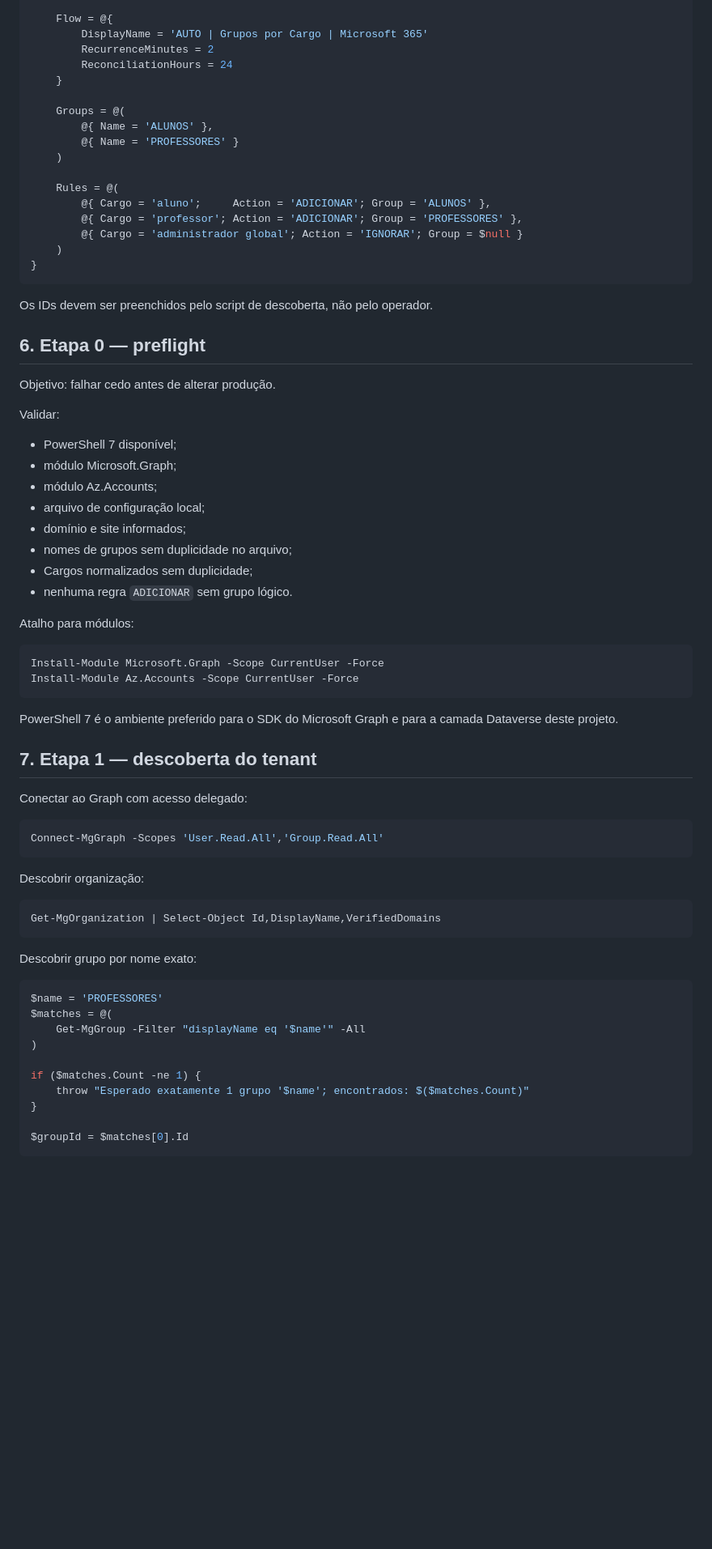
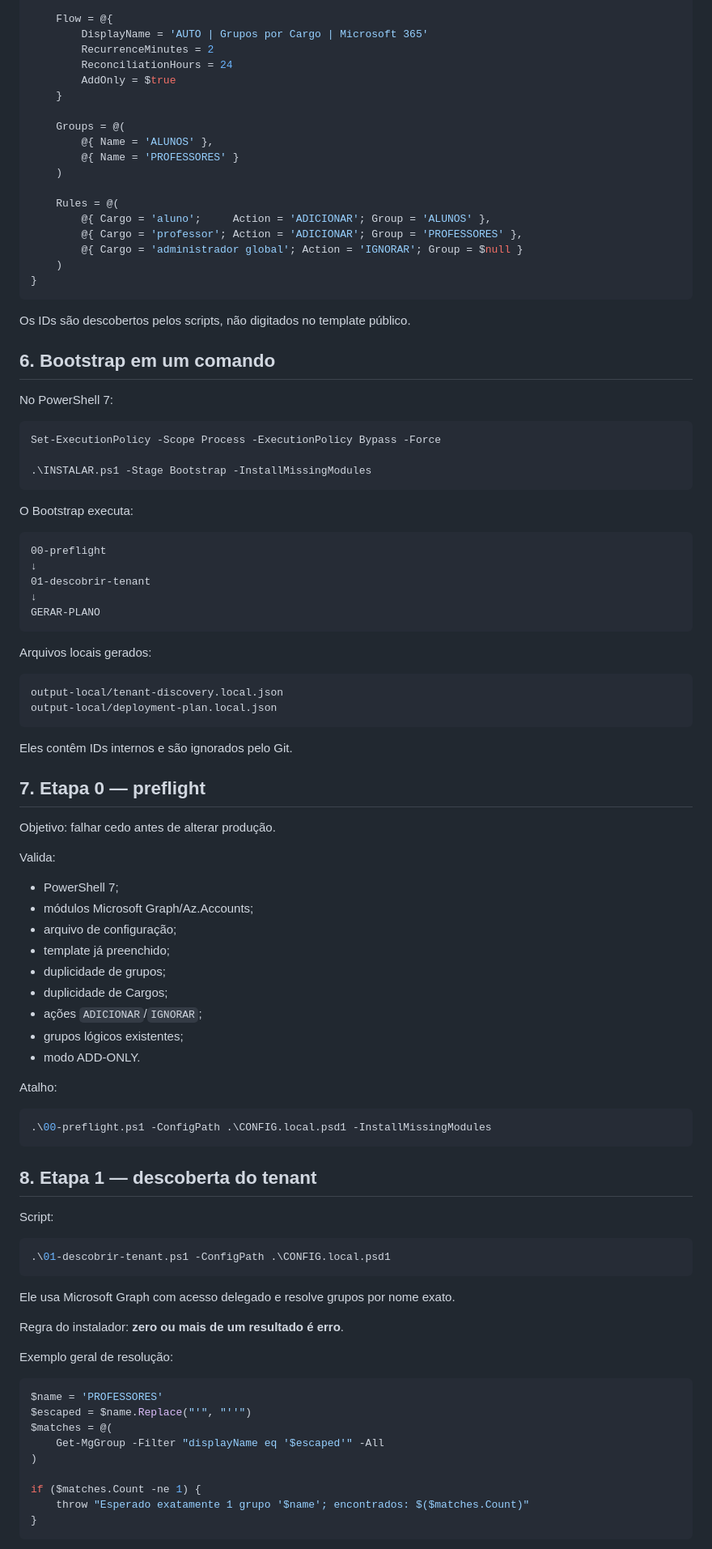
Before and after one commit to mcpmieda/escolaieda, a Markdown page: projetos-personalizados/automacao-grupos-por-cargo-microsoft-365-a1/INSTALADOR_MULTI_TENANT.md, the part around one of its changes. Shown at 81% size. GitHub-like rendering; blank space fills up the shorter version.

Commit message:
docs: alinha guia multi-tenant ao toolkit implementado

````diff
--- a/projetos-personalizados/automacao-grupos-por-cargo-microsoft-365-a1/INSTALADOR_MULTI_TENANT.md
+++ b/projetos-personalizados/automacao-grupos-por-cargo-microsoft-365-a1/INSTALADOR_MULTI_TENANT.md
@@ -112,6 +137,7 @@ Exemplo conceitual:
         DisplayName = 'AUTO | Grupos por Cargo | Microsoft 365'
         RecurrenceMinutes = 2
         ReconciliationHours = 24
+        AddOnly = $true
     }
 
     Groups = @(
@@ -127,58 +153,82 @@ Exemplo conceitual:
 }
 ```
 
-Os IDs devem ser preenchidos pelo script de descoberta, não pelo operador.
+Os IDs são descobertos pelos scripts, não digitados no template público.
 
-## 6. Etapa 0 — preflight
+## 6. Bootstrap em um comando
+
+No PowerShell 7:
+
+```powershell
+Set-ExecutionPolicy -Scope Process -ExecutionPolicy Bypass -Force
+
+.\INSTALAR.ps1 -Stage Bootstrap -InstallMissingModules
+```
+
+O Bootstrap executa:
+
+```text
+00-preflight
+↓
+01-descobrir-tenant
+↓
+GERAR-PLANO
+```
+
+Arquivos locais gerados:
+
+```text
+output-local/tenant-discovery.local.json
+output-local/deployment-plan.local.json
+```
+
+Eles contêm IDs internos e são ignorados pelo Git.
+
+## 7. Etapa 0 — preflight
 
 Objetivo: falhar cedo antes de alterar produção.
 
-Validar:
+Valida:
 
-- PowerShell 7 disponível;
-- módulo Microsoft.Graph;
-- módulo Az.Accounts;
-- arquivo de configuração local;
-- domínio e site informados;
-- nomes de grupos sem duplicidade no arquivo;
-- Cargos normalizados sem duplicidade;
-- nenhuma regra `ADICIONAR` sem grupo lógico.
+- PowerShell 7;
+- módulos Microsoft Graph/Az.Accounts;
+- arquivo de configuração;
+- template já preenchido;
+- duplicidade de grupos;
+- duplicidade de Cargos;
+- ações `ADICIONAR`/`IGNORAR`;
+- grupos lógicos existentes;
+- modo ADD-ONLY.
 
-Atalho para módulos:
+Atalho:
 
 ```powershell
-Install-Module Microsoft.Graph -Scope CurrentUser -Force
-Install-Module Az.Accounts -Scope CurrentUser -Force
+.\00-preflight.ps1 -ConfigPath .\CONFIG.local.psd1 -InstallMissingModules
 ```
 
-PowerShell 7 é o ambiente preferido para o SDK do Microsoft Graph e para a camada Dataverse deste projeto.
+## 8. Etapa 1 — descoberta do tenant
 
-## 7. Etapa 1 — descoberta do tenant
-
-Conectar ao Graph com acesso delegado:
+Script:
 
 ```powershell
-Connect-MgGraph -Scopes 'User.Read.All','Group.Read.All'
+.\01-descobrir-tenant.ps1 -ConfigPath .\CONFIG.local.psd1
 ```
 
-Descobrir organização:
+Ele usa Microsoft Graph com acesso delegado e resolve grupos por nome exato.
 
-```powershell
-Get-MgOrganization | Select-Object Id,DisplayName,VerifiedDomains
-```
+Regra do instalador: **zero ou mais de um resultado é erro**.
 
-Descobrir grupo por nome exato:
+Exemplo geral de resolução:
 
 ```powershell
 $name = 'PROFESSORES'
+$escaped = $name.Replace("'", "''")
 $matches = @(
-    Get-MgGroup -Filter "displayName eq '$name'" -All
+    Get-MgGroup -Filter "displayName eq '$escaped'" -All
 )
 
 if ($matches.Count -ne 1) {
     throw "Esperado exatamente 1 grupo '$name'; encontrados: $($matches.Count)"
 }
-
-$groupId = $matches[0].Id
 ```
 
````
Also changed, not shown: other parts of projetos-personalizados/automacao-grupos-por-cargo-microsoft-365-a1/INSTALADOR_MULTI_TENANT.md (+195 -128 lines).
